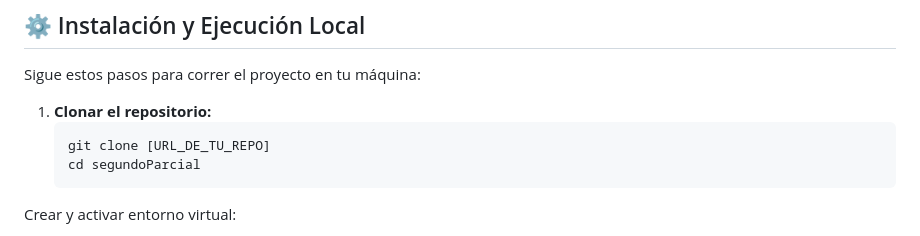
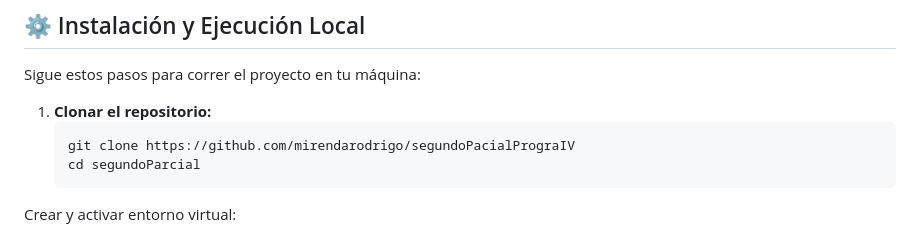
Before and after one commit to mirendarodrigo/segundoPacialPrograIV, a Markdown page: README.md, the part around the change. Rendered like a GitHub page.

Commit message:
Fix repository URL in README
Updated the repository URL in the README file.

````diff
--- a/README.md
+++ b/README.md
@@ -50,7 +50,7 @@ Sigue estos pasos para correr el proyecto en tu máquina:
 
 1. **Clonar el repositorio:**
    ```bash
-   git clone [URL_DE_TU_REPO]
+   git clone https://github.com/mirendarodrigo/segundoPacialPrograIV
    cd segundoParcial
 Crear y activar entorno virtual:
 
````
